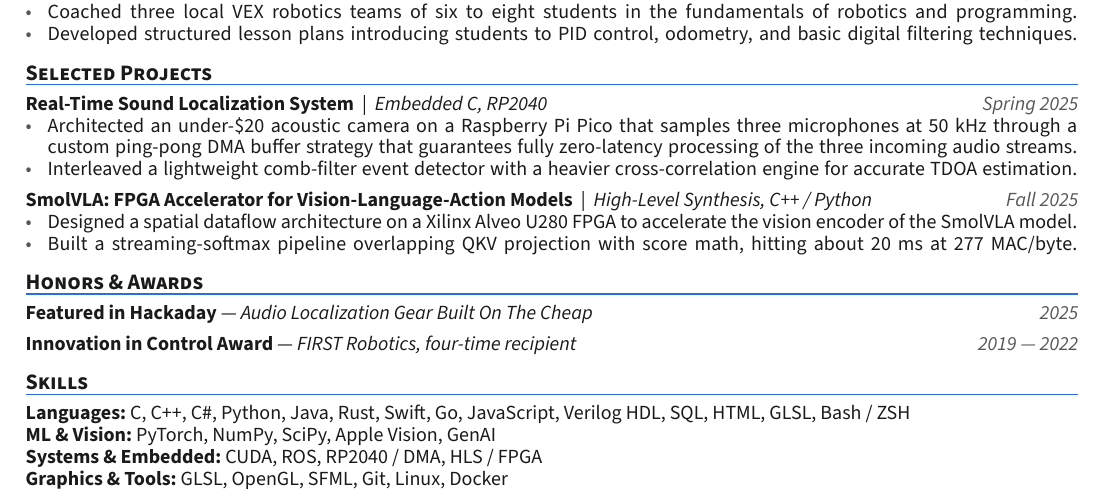
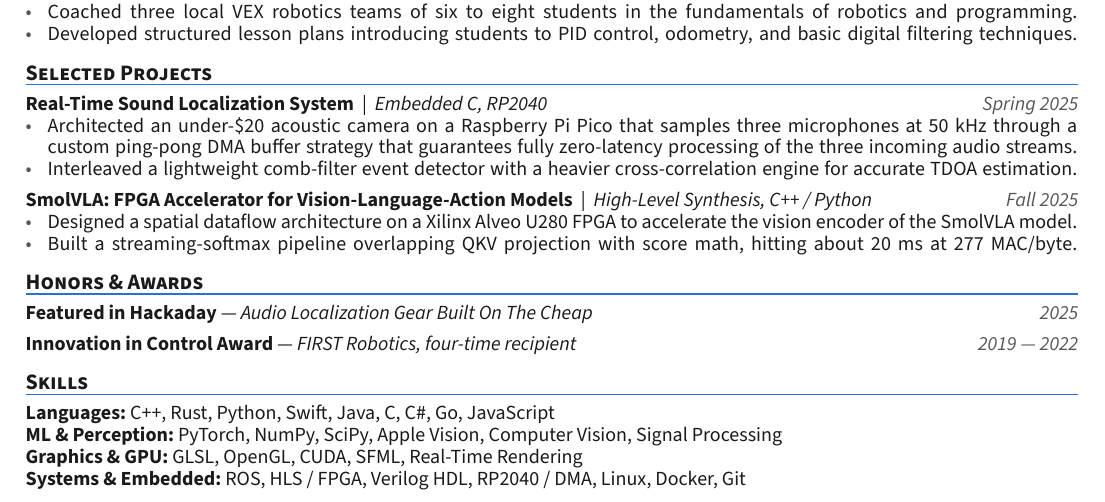
Before and after one commit to Sam-Belliveau/resume, a Typst document (variants/research.typ, which reads content/skills.typ): part of the page, cut so that both start at the same text. Compiled offline with Typst 0.15.

Commit message:
Refactor research skills categories for clarity and consistency

```diff
--- a/content/skills.typ
+++ b/content/skills.typ
@@ -19,7 +19,7 @@
 )
 
 #let research = skills(
-  _languages,
-  category("ML & Vision", "PyTorch", "NumPy", "SciPy", "Apple Vision", "GenAI"),
-  category("Systems & Embedded", "CUDA", "ROS", "RP2040 / DMA", "HLS / FPGA"),
-  category("Graphics & Tools", "GLSL", "OpenGL", "SFML", "Git", "Linux", "Docker"),
+  category("Languages",
+    "C++", "Rust", "Python", "Swift", "Java", "C", "C#", "Go", "JavaScript"),
+  category("ML & Perception",
+    "PyTorch", "NumPy", "SciPy", "Apple Vision", "Computer Vision", "Signal Processing"),
@@ -26 +29,2 @@
+    "ROS", "HLS / FPGA", "Verilog HDL", "RP2040 / DMA", "Linux", "Docker", "Git"),
 )
```
Also changed, not shown: content/skills.typ (3 more changed lines).
